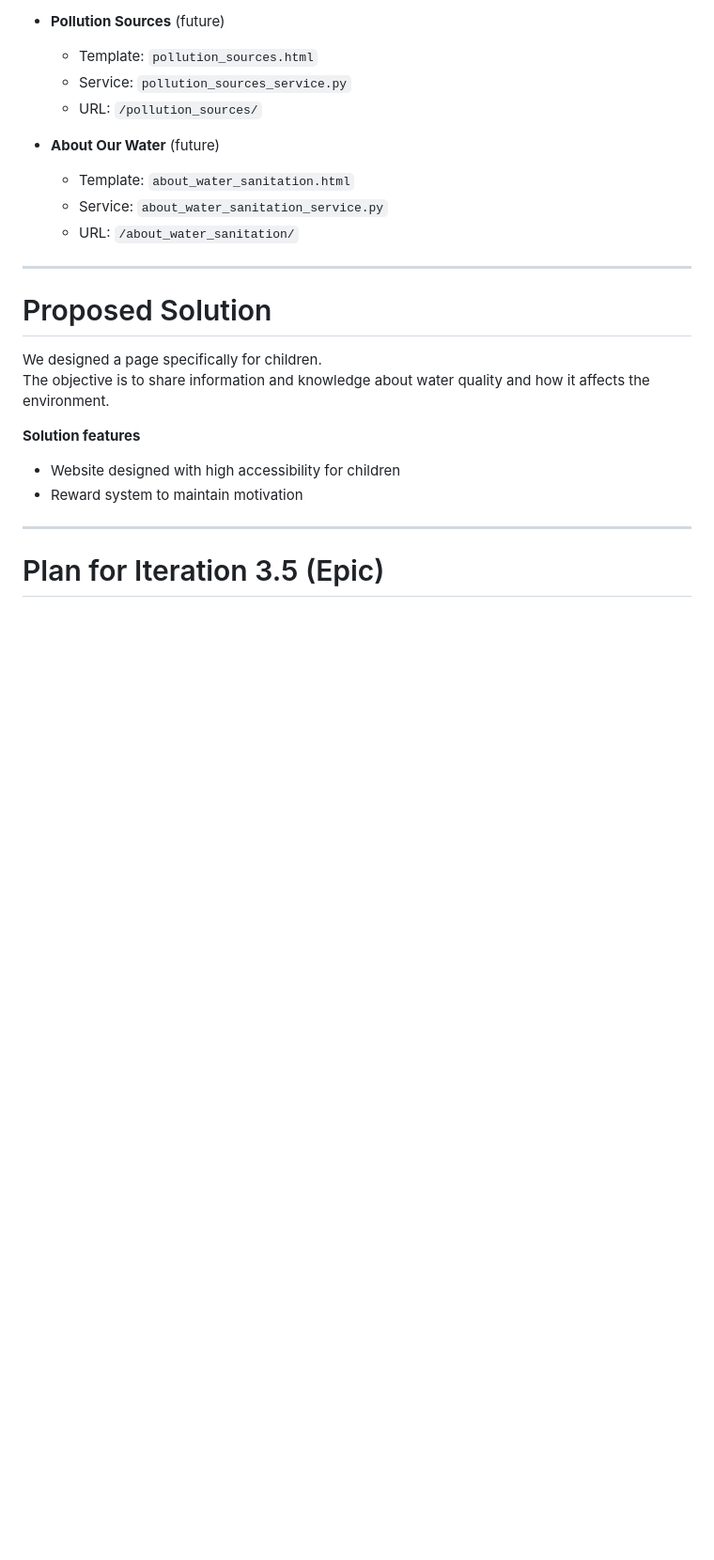
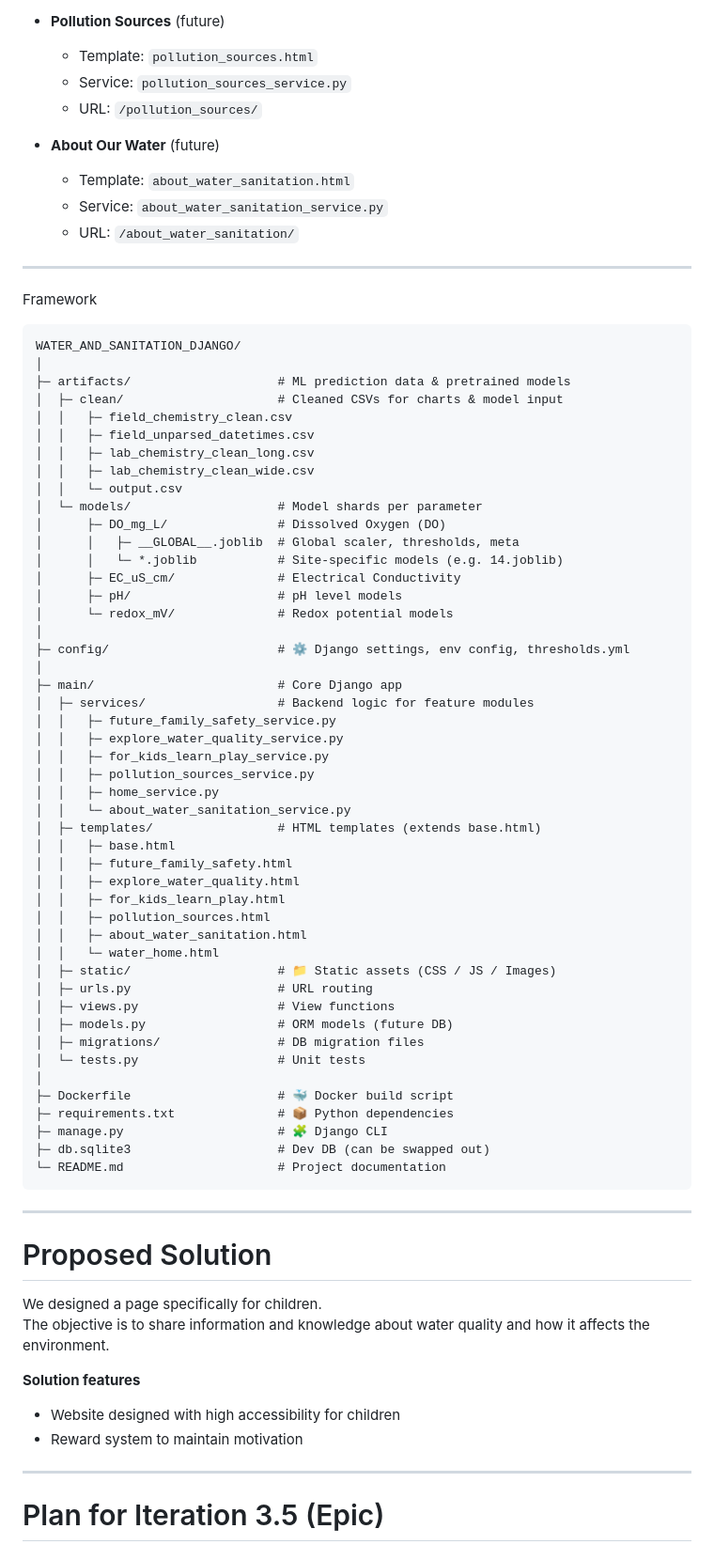
Before and after one commit to Kevin951113/water_and_sanitation_django, a Markdown page: README.md, the part around one of its changes. Shown at 94% size. GitHub-like rendering; blank space fills up the shorter version.

````diff
--- a/README.md
+++ b/README.md
@@ -37,6 +107,60 @@
   - Service: `about_water_sanitation_service.py`
   - URL: `/about_water_sanitation/`
 
+---
+
+
+Framework
+
+```
+WATER_AND_SANITATION_DJANGO/
+│
+├─ artifacts/                    # ML prediction data & pretrained models
+│  ├─ clean/                     # Cleaned CSVs for charts & model input
+│  │   ├─ field_chemistry_clean.csv
+│  │   ├─ field_unparsed_datetimes.csv
+│  │   ├─ lab_chemistry_clean_long.csv
+│  │   ├─ lab_chemistry_clean_wide.csv
+│  │   └─ output.csv
+│  └─ models/                    # Model shards per parameter
+│      ├─ DO_mg_L/               # Dissolved Oxygen (DO)
+│      │   ├─ __GLOBAL__.joblib  # Global scaler, thresholds, meta
+│      │   └─ *.joblib           # Site-specific models (e.g. 14.joblib)
+│      ├─ EC_uS_cm/              # Electrical Conductivity
+│      ├─ pH/                    # pH level models
+│      └─ redox_mV/              # Redox potential models
+│
+├─ config/                       # ⚙️ Django settings, env config, thresholds.yml
+│
+├─ main/                         # Core Django app
+│  ├─ services/                  # Backend logic for feature modules
+│  │   ├─ future_family_safety_service.py
+│  │   ├─ explore_water_quality_service.py
+│  │   ├─ for_kids_learn_play_service.py
+│  │   ├─ pollution_sources_service.py
+│  │   ├─ home_service.py
+│  │   └─ about_water_sanitation_service.py
+│  ├─ templates/                 # HTML templates (extends base.html)
+│  │   ├─ base.html
+│  │   ├─ future_family_safety.html
+│  │   ├─ explore_water_quality.html
+│  │   ├─ for_kids_learn_play.html
+│  │   ├─ pollution_sources.html
+│  │   ├─ about_water_sanitation.html
+│  │   └─ water_home.html
+│  ├─ static/                    # 📁 Static assets (CSS / JS / Images)
+│  ├─ urls.py                    # URL routing
+│  ├─ views.py                   # View functions
+│  ├─ models.py                  # ORM models (future DB)
+│  ├─ migrations/                # DB migration files
+│  └─ tests.py                   # Unit tests
+│
+├─ Dockerfile                    # 🐳 Docker build script
+├─ requirements.txt              # 📦 Python dependencies
+├─ manage.py                     # 🧩 Django CLI
+├─ db.sqlite3                    # Dev DB (can be swapped out)
+└─ README.md                     # Project documentation
+```
 
 ---
 
````
Also changed, not shown: other parts of README.md (+72 -22 lines).
